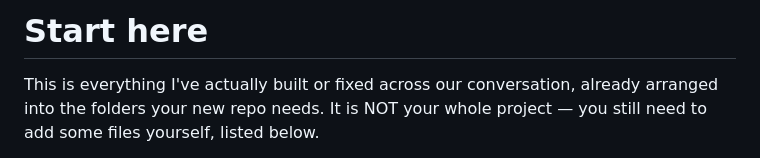
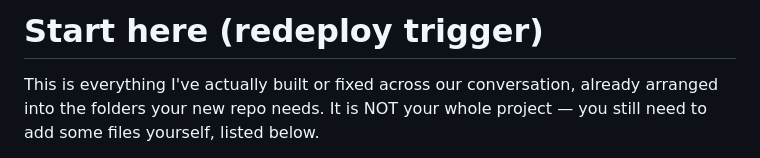
Before and after one commit to Neocryptz369369/meow, a Markdown page: README-START-HERE.md, the part around the change. Rendered like a GitHub page.

```diff
--- a/README-START-HERE.md
+++ b/README-START-HERE.md
@@ -1,4 +1,4 @@
-# Start here
+# Start here (redeploy trigger)
 
 This is everything I've actually built or fixed across our conversation,
 already arranged into the folders your new repo needs. It is NOT your whole
```
